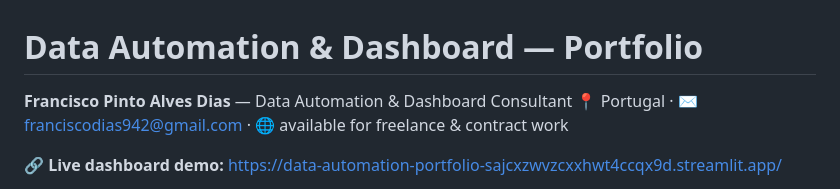
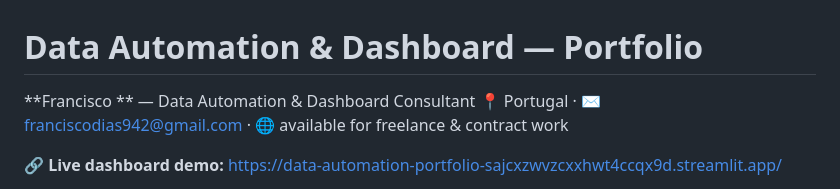
Before and after one commit to luytennnn/data-automation-portfolio, a Markdown page: README.md, the part around the change. GitHub-like rendering.

```diff
--- a/README.md
+++ b/README.md
@@ -1,6 +1,6 @@
 # Data Automation & Dashboard — Portfolio
 
-**Francisco Pinto Alves Dias** — Data Automation & Dashboard Consultant
+**Francisco ** — Data Automation & Dashboard Consultant
 📍 Portugal · ✉️ franciscodias942@gmail.com · 🌐 available for freelance & contract work
 
 🔗 **Live dashboard demo:** https://data-automation-portfolio-sajcxzwvzcxxhwt4ccqx9d.streamlit.app/
```
